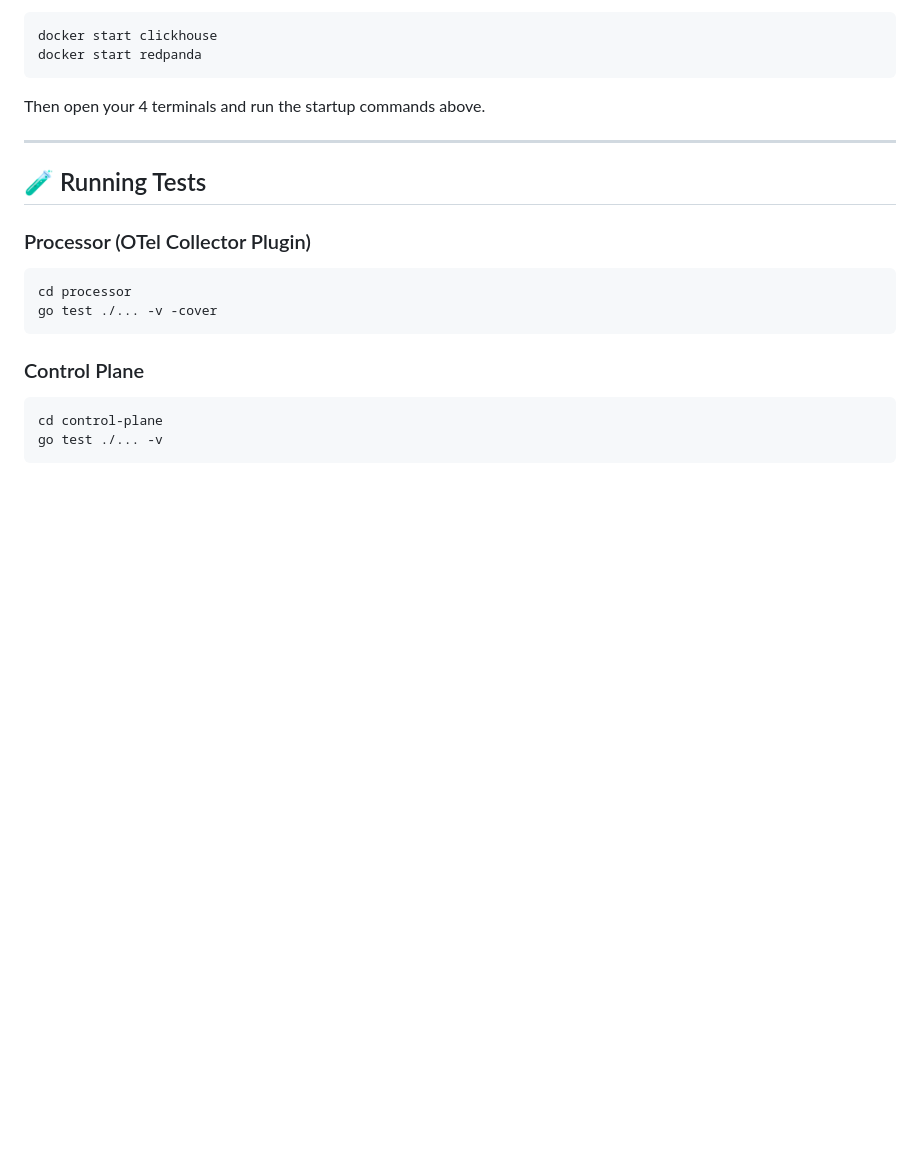
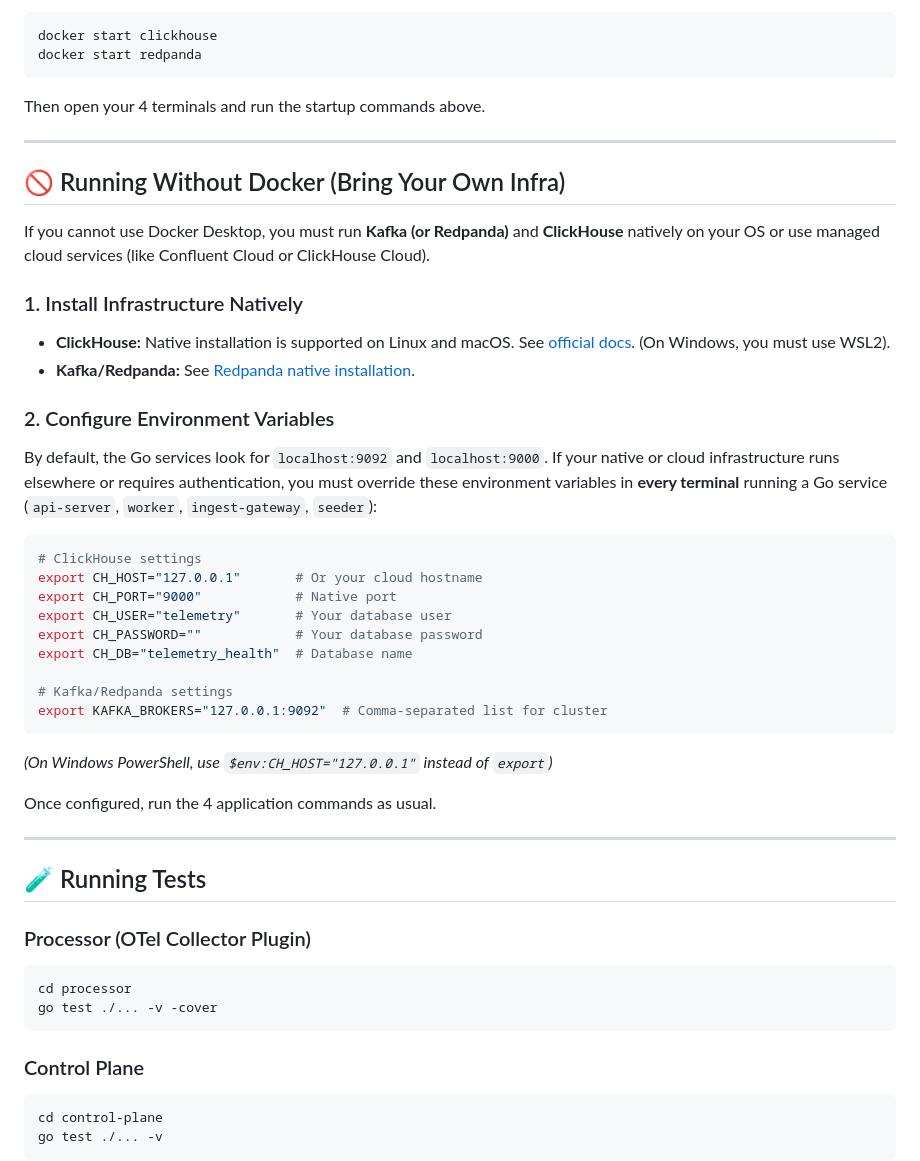
Before and after one commit to frag2win/TelemetryHealth, a Markdown page: app/DOCS/HOW_TO_RUN.md, the part around the change. GitHub-like rendering; blank space fills up the shorter version.

Commit message:
DOCS: Added instructions for running without Docker

````diff
--- a/app/DOCS/HOW_TO_RUN.md
+++ b/app/DOCS/HOW_TO_RUN.md
@@ -311,6 +311,35 @@ Then open your 4 terminals and run the startup commands above.
 
 ---
 
+## 🚫 Running Without Docker (Bring Your Own Infra)
+
+If you cannot use Docker Desktop, you must run **Kafka (or Redpanda)** and **ClickHouse** natively on your OS or use managed cloud services (like Confluent Cloud or ClickHouse Cloud).
+
+### 1. Install Infrastructure Natively
+* **ClickHouse:** Native installation is supported on Linux and macOS. See [official docs](https://clickhouse.com/docs/en/install). (On Windows, you must use WSL2).
+* **Kafka/Redpanda:** See [Redpanda native installation](https://docs.redpanda.com/docs/get-started/quick-start/).
+
+### 2. Configure Environment Variables
+By default, the Go services look for `localhost:9092` and `localhost:9000`. If your native or cloud infrastructure runs elsewhere or requires authentication, you must override these environment variables in **every terminal** running a Go service (`api-server`, `worker`, `ingest-gateway`, `seeder`):
+
+```bash
+# ClickHouse settings
+export CH_HOST="127.0.0.1"       # Or your cloud hostname
+export CH_PORT="9000"            # Native port
+export CH_USER="telemetry"       # Your database user
+export CH_PASSWORD=""            # Your database password
+export CH_DB="telemetry_health"  # Database name
+
+# Kafka/Redpanda settings
+export KAFKA_BROKERS="127.0.0.1:9092"  # Comma-separated list for cluster
+```
+
+*(On Windows PowerShell, use `$env:CH_HOST="127.0.0.1"` instead of `export`)*
+
+Once configured, run the 4 application commands as usual.
+
+---
+
 ## 🧪 Running Tests
 
 ### Processor (OTel Collector Plugin)
````
